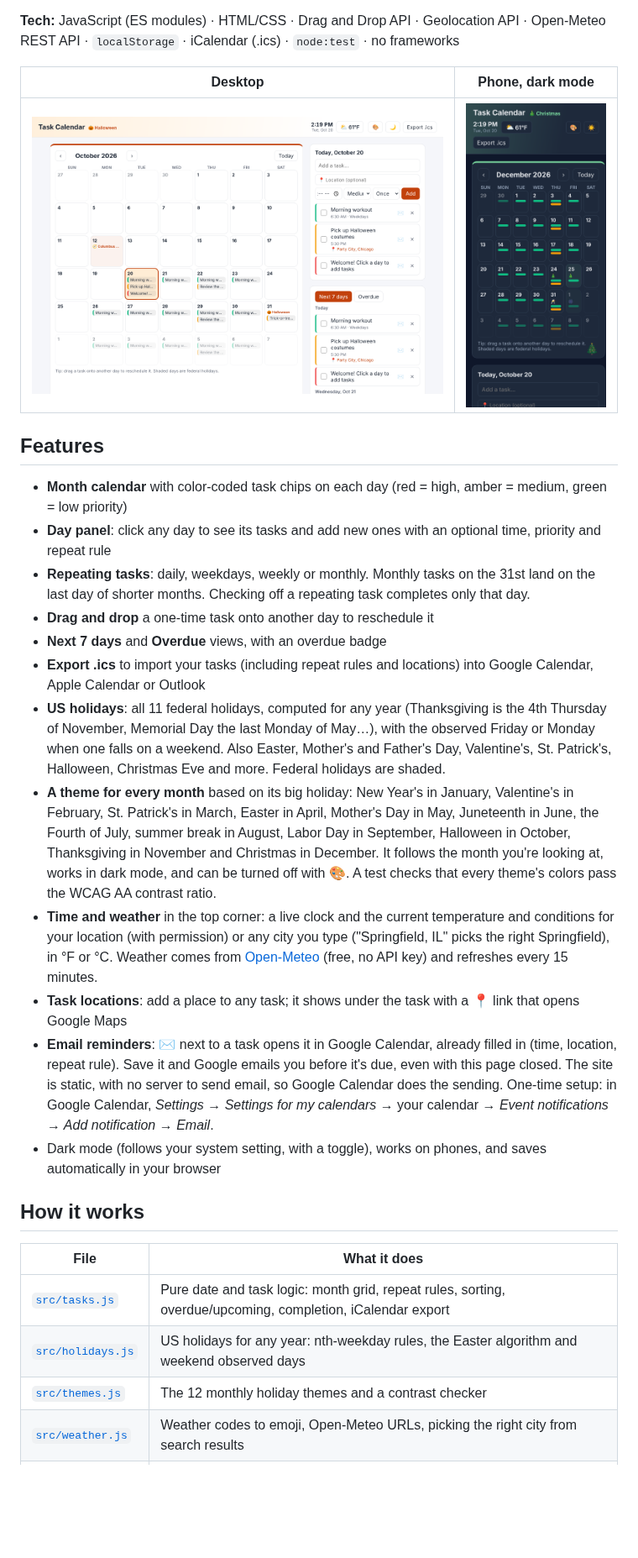
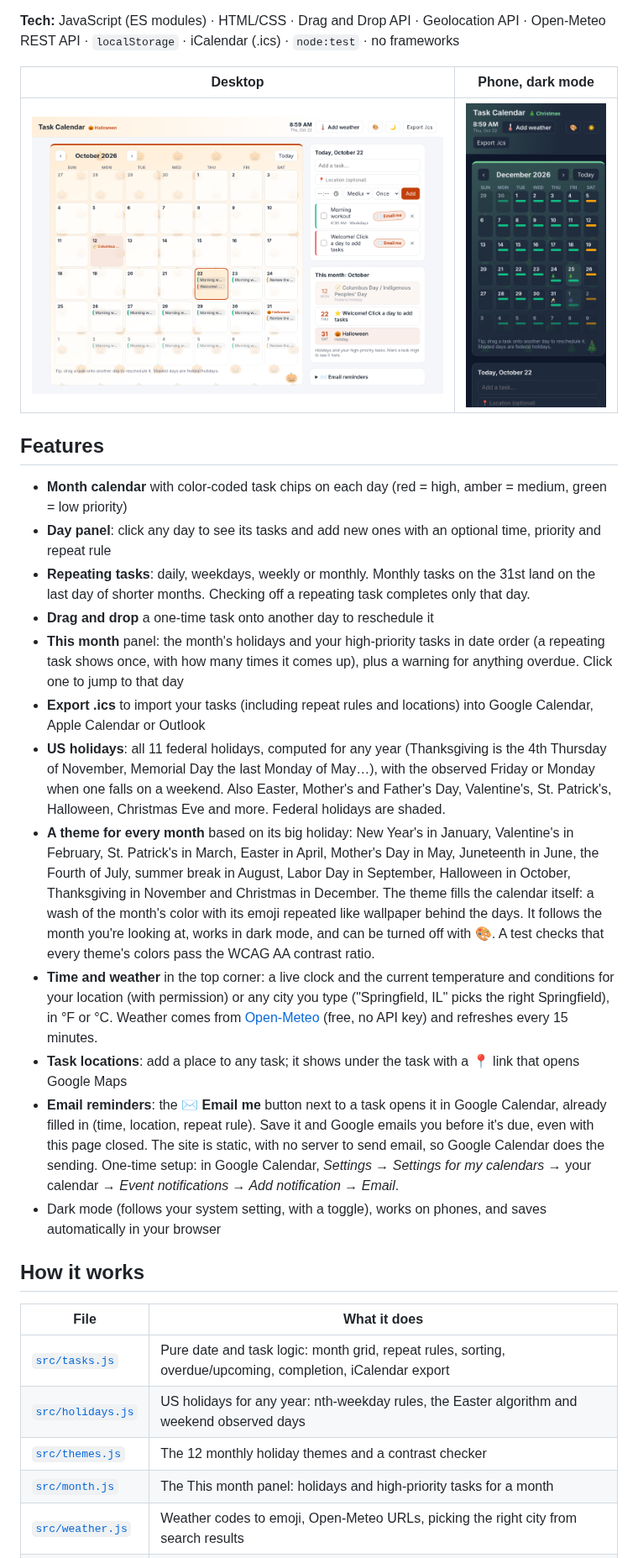
Before and after one commit to TheoYanvno/task-calendar, a Markdown page: README.md, the part around one of its changes. Shown at 84% size. Rendered like a GitHub page; pictures changed too: docs/desktop.png, docs/mobile-dark.png; blank space fills up the shorter version.

Commit message:
Bigger Email me button that stands out next to every task; README and screenshots for the themed calendar and This month panel

```diff
--- a/README.md
+++ b/README.md
@@ -16,13 +16,13 @@ A to-do list and a calendar in one. Plan tasks on a month view, check them off,
 - **Day panel**: click any day to see its tasks and add new ones with an optional time, priority and repeat rule
 - **Repeating tasks**: daily, weekdays, weekly or monthly. Monthly tasks on the 31st land on the last day of shorter months. Checking off a repeating task completes only that day.
 - **Drag and drop** a one-time task onto another day to reschedule it
-- **Next 7 days** and **Overdue** views, with an overdue badge
+- **This month** panel: the month's holidays and your high-priority tasks in date order (a repeating task shows once, with how many times it comes up), plus a warning for anything overdue. Click one to jump to that day
 - **Export .ics** to import your tasks (including repeat rules and locations) into Google Calendar, Apple Calendar or Outlook
 - **US holidays**: all 11 federal holidays, computed for any year (Thanksgiving is the 4th Thursday of November, Memorial Day the last Monday of May…), with the observed Friday or Monday when one falls on a weekend. Also Easter, Mother's and Father's Day, Valentine's, St. Patrick's, Halloween, Christmas Eve and more. Federal holidays are shaded.
-- **A theme for every month** based on its big holiday: New Year's in January, Valentine's in February, St. Patrick's in March, Easter in April, Mother's Day in May, Juneteenth in June, the Fourth of July, summer break in August, Labor Day in September, Halloween in October, Thanksgiving in November and Christmas in December. It follows the month you're looking at, works in dark mode, and can be turned off with 🎨. A test checks that every theme's colors pass the WCAG AA contrast ratio.
+- **A theme for every month** based on its big holiday: New Year's in January, Valentine's in February, St. Patrick's in March, Easter in April, Mother's Day in May, Juneteenth in June, the Fourth of July, summer break in August, Labor Day in September, Halloween in October, Thanksgiving in November and Christmas in December. The theme fills the calendar itself: a wash of the month's color with its emoji repeated like wallpaper behind the days. It follows the month you're looking at, works in dark mode, and can be turned off with 🎨. A test checks that every theme's colors pass the WCAG AA contrast ratio.
 - **Time and weather** in the top corner: a live clock and the current temperature and conditions for your location (with permission) or any city you type ("Springfield, IL" picks the right Springfield), in °F or °C. Weather comes from [Open-Meteo](https://open-meteo.com/) (free, no API key) and refreshes every 15 minutes.
 - **Task locations**: add a place to any task; it shows under the task with a 📍 link that opens Google Maps
-- **Email reminders**: ✉️ next to a task opens it in Google Calendar, already filled in (time, location, repeat rule). Save it and Google emails you before it's due, even with this page closed. The site is static, with no server to send email, so Google Calendar does the sending. One-time setup: in Google Calendar, *Settings → Settings for my calendars →* your calendar *→ Event notifications → Add notification → Email*.
+- **Email reminders**: the **✉️ Email me** button next to a task opens it in Google Calendar, already filled in (time, location, repeat rule). Save it and Google emails you before it's due, even with this page closed. The site is static, with no server to send email, so Google Calendar does the sending. One-time setup: in Google Calendar, *Settings → Settings for my calendars →* your calendar *→ Event notifications → Add notification → Email*.
 - Dark mode (follows your system setting, with a toggle), works on phones, and saves automatically in your browser
 
 ## How it works
@@ -32,6 +32,7 @@ A to-do list and a calendar in one. Plan tasks on a month view, check them off,
 | [`src/tasks.js`](src/tasks.js) | Pure date and task logic: month grid, repeat rules, sorting, overdue/upcoming, completion, iCalendar export |
 | [`src/holidays.js`](src/holidays.js) | US holidays for any year: nth-weekday rules, the Easter algorithm and weekend observed days |
 | [`src/themes.js`](src/themes.js) | The 12 monthly holiday themes and a contrast checker |
+| [`src/month.js`](src/month.js) | The This month panel: holidays and high-priority tasks for a month |
 | [`src/weather.js`](src/weather.js) | Weather codes to emoji, Open-Meteo URLs, picking the right city from search results |
 | [`src/app.js`](src/app.js) | Rendering, adding and completing tasks, drag and drop, views, themes, clock and weather, and saving |
 
```
Also changed, not shown: other parts of README.md (+1 -1 lines), 3 other files.
